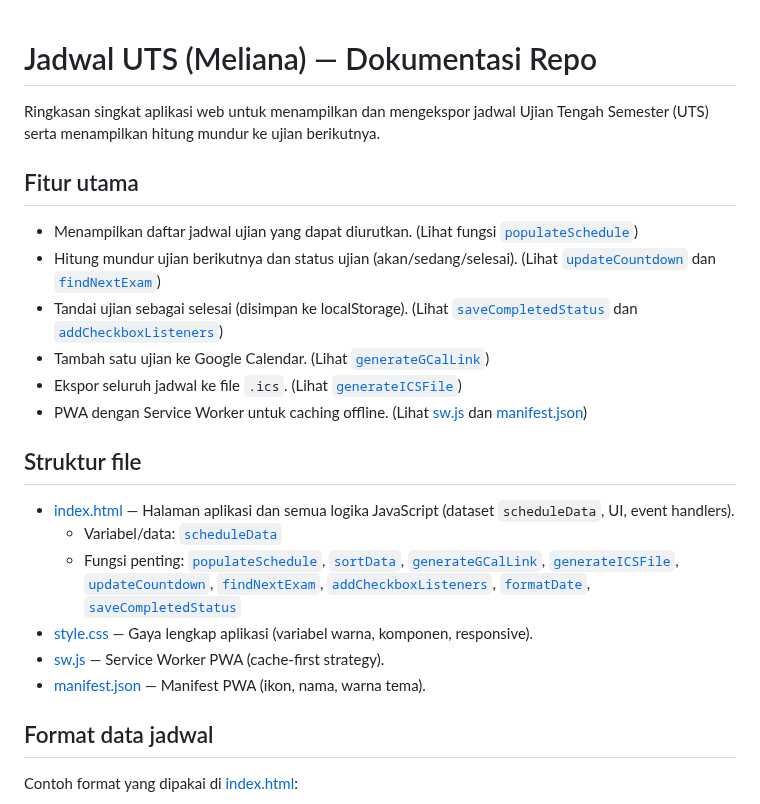
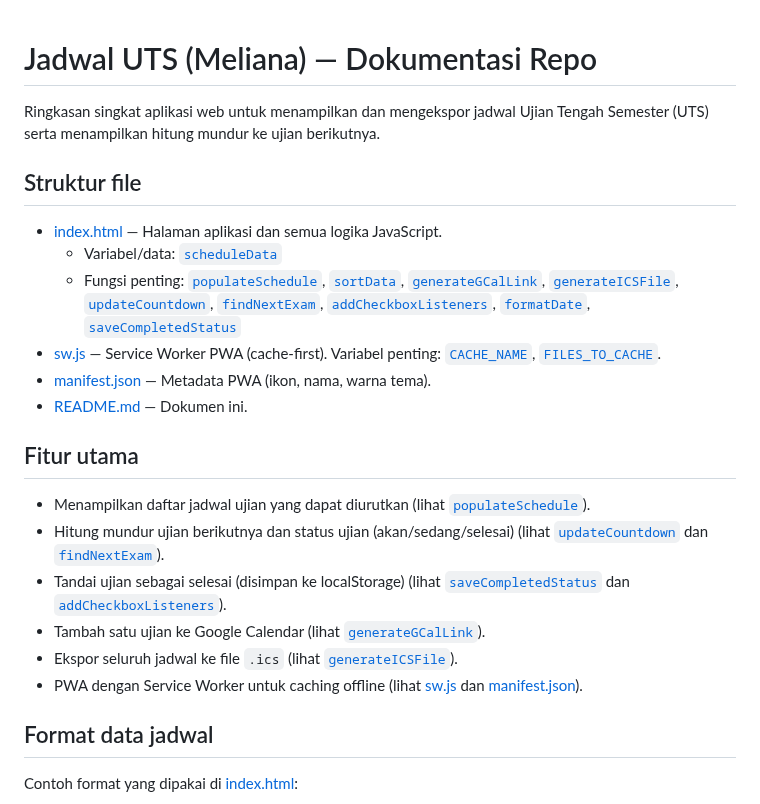
Before and after one commit to Fernandoalf06/UTS-SM5-Meliana, a Markdown page: README.md, the part around the change. GitHub-like rendering.

```diff
--- a/README.md
+++ b/README.md
@@ -2,21 +2,21 @@
 
 Ringkasan singkat aplikasi web untuk menampilkan dan mengekspor jadwal Ujian Tengah Semester (UTS) serta menampilkan hitung mundur ke ujian berikutnya.
 
-## Fitur utama
-- Menampilkan daftar jadwal ujian yang dapat diurutkan. (Lihat fungsi [`populateSchedule`](index.html))
-- Hitung mundur ujian berikutnya dan status ujian (akan/sedang/selesai). (Lihat [`updateCountdown`](index.html) dan [`findNextExam`](index.html))
-- Tandai ujian sebagai selesai (disimpan ke localStorage). (Lihat [`saveCompletedStatus`](index.html) dan [`addCheckboxListeners`](index.html))
-- Tambah satu ujian ke Google Calendar. (Lihat [`generateGCalLink`](index.html))
-- Ekspor seluruh jadwal ke file `.ics`. (Lihat [`generateICSFile`](index.html))
-- PWA dengan Service Worker untuk caching offline. (Lihat [sw.js](sw.js) dan [manifest.json](manifest.json))
-
 ## Struktur file
-- [index.html](index.html) — Halaman aplikasi dan semua logika JavaScript (dataset `scheduleData`, UI, event handlers).
+- [index.html](index.html) — Halaman aplikasi dan semua logika JavaScript.
   - Variabel/data: [`scheduleData`](index.html)
   - Fungsi penting: [`populateSchedule`](index.html), [`sortData`](index.html), [`generateGCalLink`](index.html), [`generateICSFile`](index.html), [`updateCountdown`](index.html), [`findNextExam`](index.html), [`addCheckboxListeners`](index.html), [`formatDate`](index.html), [`saveCompletedStatus`](index.html)
-- [style.css](style.css) — Gaya lengkap aplikasi (variabel warna, komponen, responsive).
-- [sw.js](sw.js) — Service Worker PWA (cache-first strategy).
-- [manifest.json](manifest.json) — Manifest PWA (ikon, nama, warna tema).
+- [sw.js](sw.js) — Service Worker PWA (cache-first). Variabel penting: [`CACHE_NAME`](sw.js), [`FILES_TO_CACHE`](sw.js).
+- [manifest.json](manifest.json) — Metadata PWA (ikon, nama, warna tema).
+- [README.md](README.md) — Dokumen ini.
+
+## Fitur utama
+- Menampilkan daftar jadwal ujian yang dapat diurutkan (lihat [`populateSchedule`](index.html)).
+- Hitung mundur ujian berikutnya dan status ujian (akan/sedang/selesai) (lihat [`updateCountdown`](index.html) dan [`findNextExam`](index.html)).
+- Tandai ujian sebagai selesai (disimpan ke localStorage) (lihat [`saveCompletedStatus`](index.html) dan [`addCheckboxListeners`](index.html)).
+- Tambah satu ujian ke Google Calendar (lihat [`generateGCalLink`](index.html)).
+- Ekspor seluruh jadwal ke file `.ics` (lihat [`generateICSFile`](index.html)).
+- PWA dengan Service Worker untuk caching offline (lihat [sw.js](sw.js) dan [manifest.json](manifest.json)).
 
 ## Format data jadwal
 Contoh format yang dipakai di [index.html](index.html):
```
